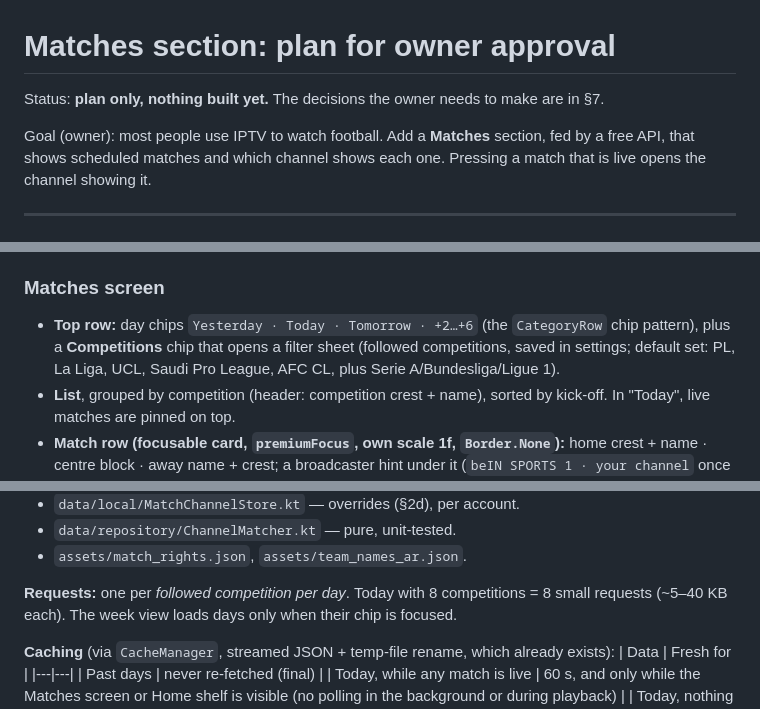
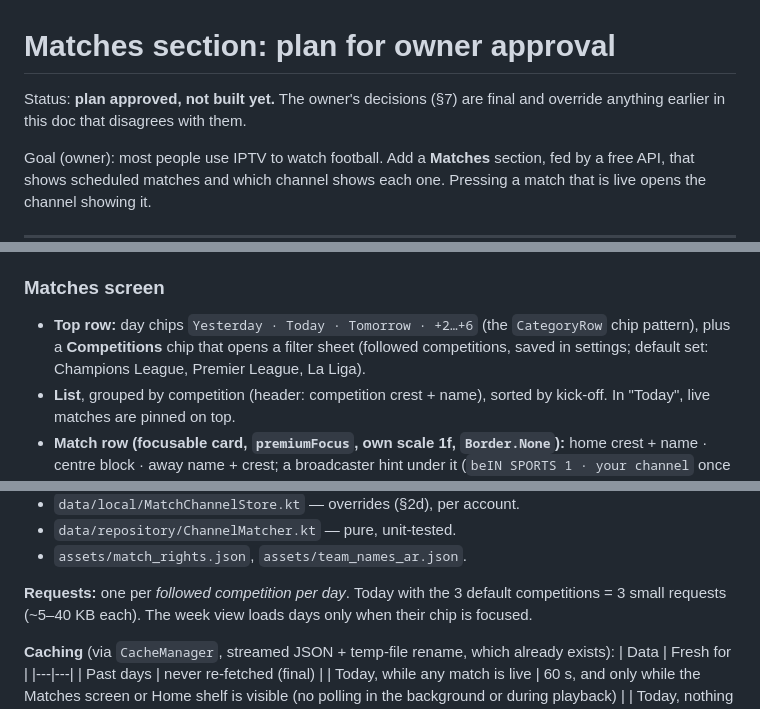
Before and after one commit to KyuJunior/Ipxtream-for-android-tv, a Markdown page: docs/matches-section-plan.md, 3 parts joined by grey strips. Drawn GitHub-style.

```diff
--- a/docs/matches-section-plan.md
+++ b/docs/matches-section-plan.md
@@ -1,6 +1,7 @@
 # Matches section: plan for owner approval
 
-Status: **plan only, nothing built yet.** The decisions the owner needs to make are in §7.
+Status: **plan approved, not built yet.** The owner's decisions (§7) are final and override anything
+earlier in this doc that disagrees with them.
 
 Goal (owner): most people use IPTV to watch football. Add a **Matches** section, fed by a free API,
 that shows scheduled matches and which channel shows each one. Pressing a match that is live opens
@@ -106,7 +107,7 @@ their channel.
 ### Matches screen
 - **Top row:** day chips `Yesterday · Today · Tomorrow · +2…+6` (the `CategoryRow` chip pattern), plus a
   **Competitions** chip that opens a filter sheet (followed competitions, saved in settings; default
-  set: PL, La Liga, UCL, Saudi Pro League, AFC CL, plus Serie A/Bundesliga/Ligue 1).
+  set: Champions League, Premier League, La Liga).
 - **List**, grouped by competition (header: competition crest + name), sorted by kick-off. In "Today",
   live matches are pinned on top.
 - **Match row (focusable card, `premiumFocus`, own scale 1f, `Border.None`):**
@@ -170,7 +169,7 @@ holds):
 - `data/repository/ChannelMatcher.kt` — pure, unit-tested.
 - `assets/match_rights.json`, `assets/team_names_ar.json`.
 
-**Requests:** one per *followed competition per day*. Today with 8 competitions = 8 small requests
+**Requests:** one per *followed competition per day*. Today with the 3 default competitions = 3 small requests
 (~5–40 KB each). The week view loads days only when their chip is focused.
 
 **Caching** (via `CacheManager`, streamed JSON + temp-file rename, which already exists):
```
Also changed, not shown: other parts of docs/matches-section-plan.md (+20 -23 lines).
